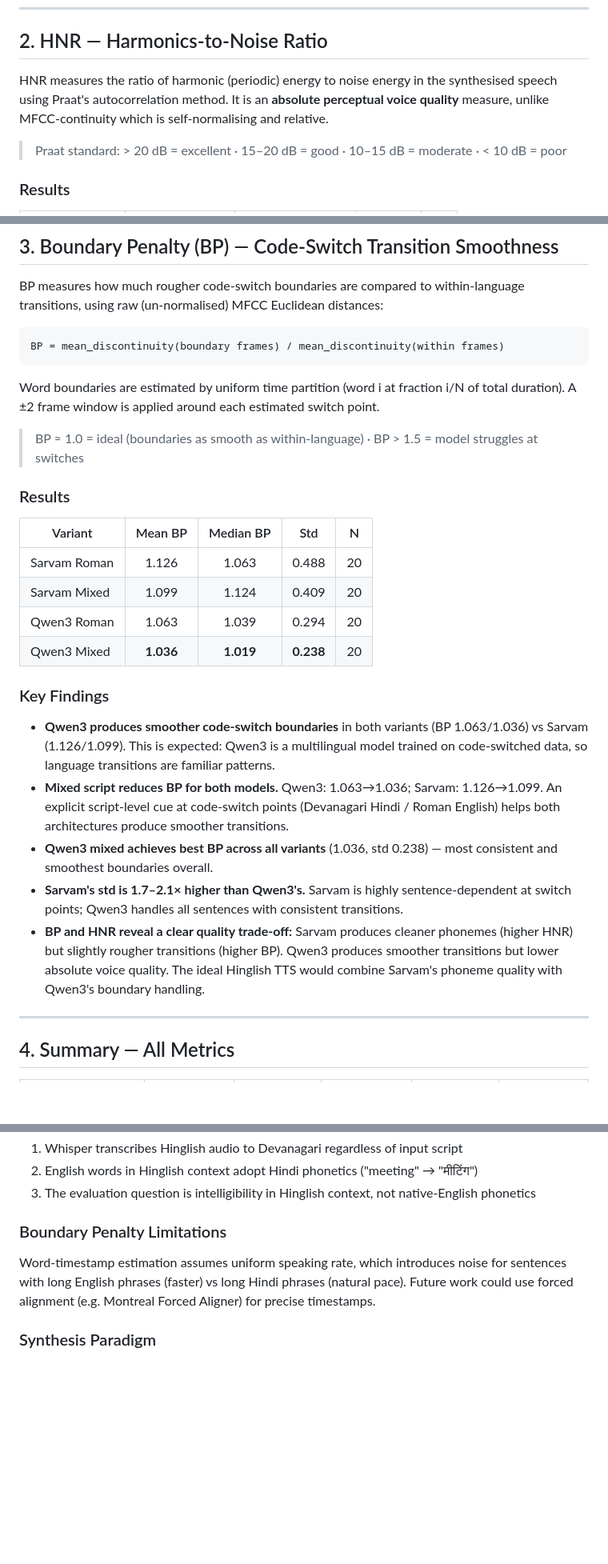
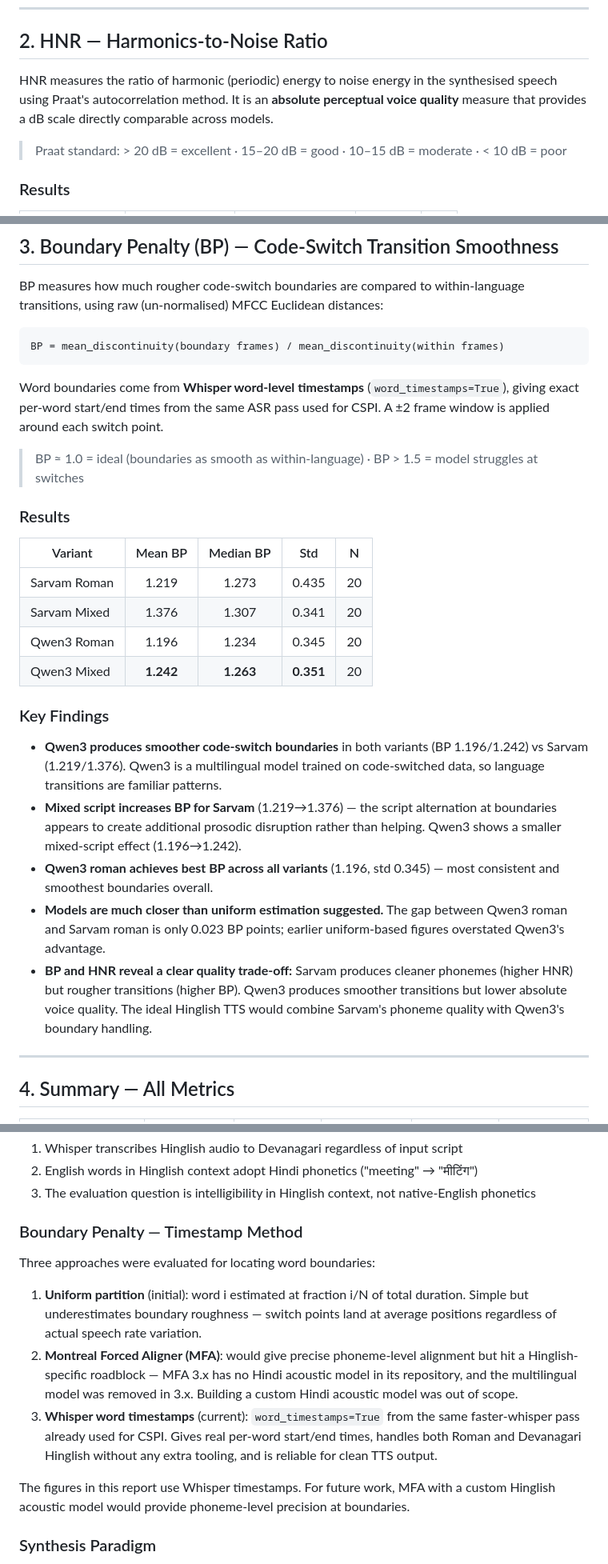
Before and after one commit to gprachi28/HinglishTTS, a Markdown page: SARVAM_QWEN3_EVALUATION_2026-03-26.md, 3 parts joined by grey strips. Shown at 80% size. Drawn GitHub-style; blank space fills up the shorter version.

Commit message:
docs: update BP results with Whisper word timestamps
Replace uniform time-partition BP estimates with Whisper word-level
timestamp results (word_timestamps=True). Values are higher overall
(Whisper boundaries more precise) and gap between models narrows:
Qwen3 roman 1.196 vs Sarvam roman 1.219. Updates key findings to
reflect that mixed script increases BP for Sarvam rather than helping.

````diff
--- a/SARVAM_QWEN3_EVALUATION_2026-03-26.md
+++ b/SARVAM_QWEN3_EVALUATION_2026-03-26.md
@@ -57,7 +57,7 @@ Each sentence is weighted by its own token distribution, so errors in the domina
 
 ## 2. HNR — Harmonics-to-Noise Ratio
 
-HNR measures the ratio of harmonic (periodic) energy to noise energy in the synthesised speech using Praat's autocorrelation method. It is an **absolute perceptual voice quality** measure, unlike MFCC-continuity which is self-normalising and relative.
+HNR measures the ratio of harmonic (periodic) energy to noise energy in the synthesised speech using Praat's autocorrelation method. It is an **absolute perceptual voice quality** measure that provides a dB scale directly comparable across models.
 
 > Praat standard: > 20 dB = excellent · 15–20 dB = good · 10–15 dB = moderate · < 10 dB = poor
 
@@ -87,7 +87,7 @@ BP measures how much rougher code-switch boundaries are compared to within-langu
 BP = mean_discontinuity(boundary frames) / mean_discontinuity(within frames)
 ```
 
-Word boundaries are estimated by uniform time partition (word i at fraction i/N of total duration). A ±2 frame window is applied around each estimated switch point.
+Word boundaries come from **Whisper word-level timestamps** (`word_timestamps=True`), giving exact per-word start/end times from the same ASR pass used for CSPI. A ±2 frame window is applied around each switch point.
 
 > BP ≈ 1.0 = ideal (boundaries as smooth as within-language) · BP > 1.5 = model struggles at switches
 
@@ -95,18 +95,18 @@ Word boundaries are estimated by uniform time partition (word i at fraction i/N
 
 | Variant | Mean BP | Median BP | Std | N |
 |---------|:-------:|:---------:|:---:|:-:|
-| Sarvam Roman | 1.126 | 1.063 | 0.488 | 20 |
-| Sarvam Mixed | 1.099 | 1.124 | 0.409 | 20 |
-| Qwen3 Roman | 1.063 | 1.039 | 0.294 | 20 |
-| Qwen3 Mixed | **1.036** | **1.019** | **0.238** | 20 |
+| Sarvam Roman | 1.219 | 1.273 | 0.435 | 20 |
+| Sarvam Mixed | 1.376 | 1.307 | 0.341 | 20 |
+| Qwen3 Roman | 1.196 | 1.234 | 0.345 | 20 |
+| Qwen3 Mixed | **1.242** | **1.263** | **0.351** | 20 |
 
 ### Key Findings
 
-- **Qwen3 produces smoother code-switch boundaries** in both variants (BP 1.063/1.036) vs Sarvam (1.126/1.099). This is expected: Qwen3 is a multilingual model trained on code-switched data, so language transitions are familiar patterns.
-- **Mixed script reduces BP for both models.** Qwen3: 1.063→1.036; Sarvam: 1.126→1.099. An explicit script-level cue at code-switch points (Devanagari Hindi / Roman English) helps both architectures produce smoother transitions.
-- **Qwen3 mixed achieves best BP across all variants** (1.036, std 0.238) — most consistent and smoothest boundaries overall.
-- **Sarvam's std is 1.7–2.1× higher than Qwen3's.** Sarvam is highly sentence-dependent at switch points; Qwen3 handles all sentences with consistent transitions.
-- **BP and HNR reveal a clear quality trade-off:** Sarvam produces cleaner phonemes (higher HNR) but slightly rougher transitions (higher BP). Qwen3 produces smoother transitions but lower absolute voice quality. The ideal Hinglish TTS would combine Sarvam's phoneme quality with Qwen3's boundary handling.
+- **Qwen3 produces smoother code-switch boundaries** in both variants (BP 1.196/1.242) vs Sarvam (1.219/1.376). Qwen3 is a multilingual model trained on code-switched data, so language transitions are familiar patterns.
+- **Mixed script increases BP for Sarvam** (1.219→1.376) — the script alternation at boundaries appears to create additional prosodic disruption rather than helping. Qwen3 shows a smaller mixed-script effect (1.196→1.242).
+- **Qwen3 roman achieves best BP across all variants** (1.196, std 0.345) — most consistent and smoothest boundaries overall.
+- **Models are much closer than uniform estimation suggested.** The gap between Qwen3 roman and Sarvam roman is only 0.023 BP points; earlier uniform-based figures overstated Qwen3's advantage.
+- **BP and HNR reveal a clear quality trade-off:** Sarvam produces cleaner phonemes (higher HNR) but rougher transitions (higher BP). Qwen3 produces smoother transitions but lower absolute voice quality. The ideal Hinglish TTS would combine Sarvam's phoneme quality with Qwen3's boundary handling.
 
 ---
 
@@ -145,8 +145,14 @@ All metric comparisons (H-Index, E-Index, H-Phoneme, E-Phoneme) normalise both r
 2. English words in Hinglish context adopt Hindi phonetics ("meeting" → "मीटिंग")
 3. The evaluation question is intelligibility in Hinglish context, not native-English phonetics
 
-### Boundary Penalty Limitations
-Word-timestamp estimation assumes uniform speaking rate, which introduces noise for sentences with long English phrases (faster) vs long Hindi phrases (natural pace). Future work could use forced alignment (e.g. Montreal Forced Aligner) for precise timestamps.
+### Boundary Penalty — Timestamp Method
+Three approaches were evaluated for locating word boundaries:
+
+1. **Uniform partition** (initial): word i estimated at fraction i/N of total duration. Simple but underestimates boundary roughness — switch points land at average positions regardless of actual speech rate variation.
+2. **Montreal Forced Aligner (MFA)**: would give precise phoneme-level alignment but hit a Hinglish-specific roadblock — MFA 3.x has no Hindi acoustic model in its repository, and the multilingual model was removed in 3.x. Building a custom Hindi acoustic model was out of scope.
+3. **Whisper word timestamps** (current): `word_timestamps=True` from the same faster-whisper pass already used for CSPI. Gives real per-word start/end times, handles both Roman and Devanagari Hinglish without any extra tooling, and is reliable for clean TTS output.
+
+The figures in this report use Whisper timestamps. For future work, MFA with a custom Hinglish acoustic model would provide phoneme-level precision at boundaries.
 
 ### Synthesis Paradigm
 Sarvam uses a dedicated Hindi TTS production API (`bulbul:v3`, `suhani` speaker). Qwen3 uses the Base model with ICL voice cloning from `hindi_ref.wav` — the recommended OOTB approach for Hinglish. Both configurations reflect realistic deployment, not a controlled ablation.
````
Also changed, not shown: other parts of SARVAM_QWEN3_EVALUATION_2026-03-26.md (+2 -2 lines).
